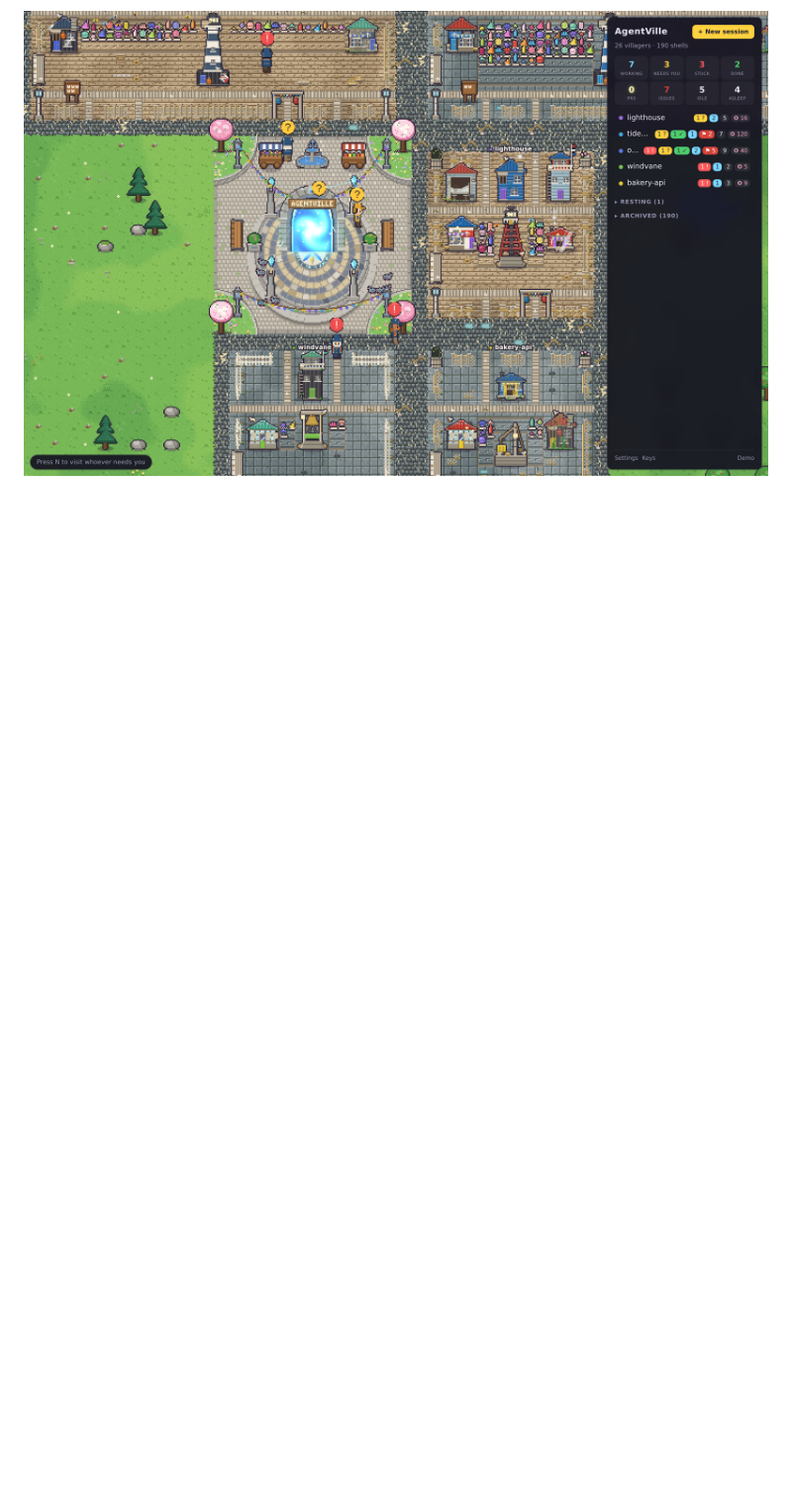
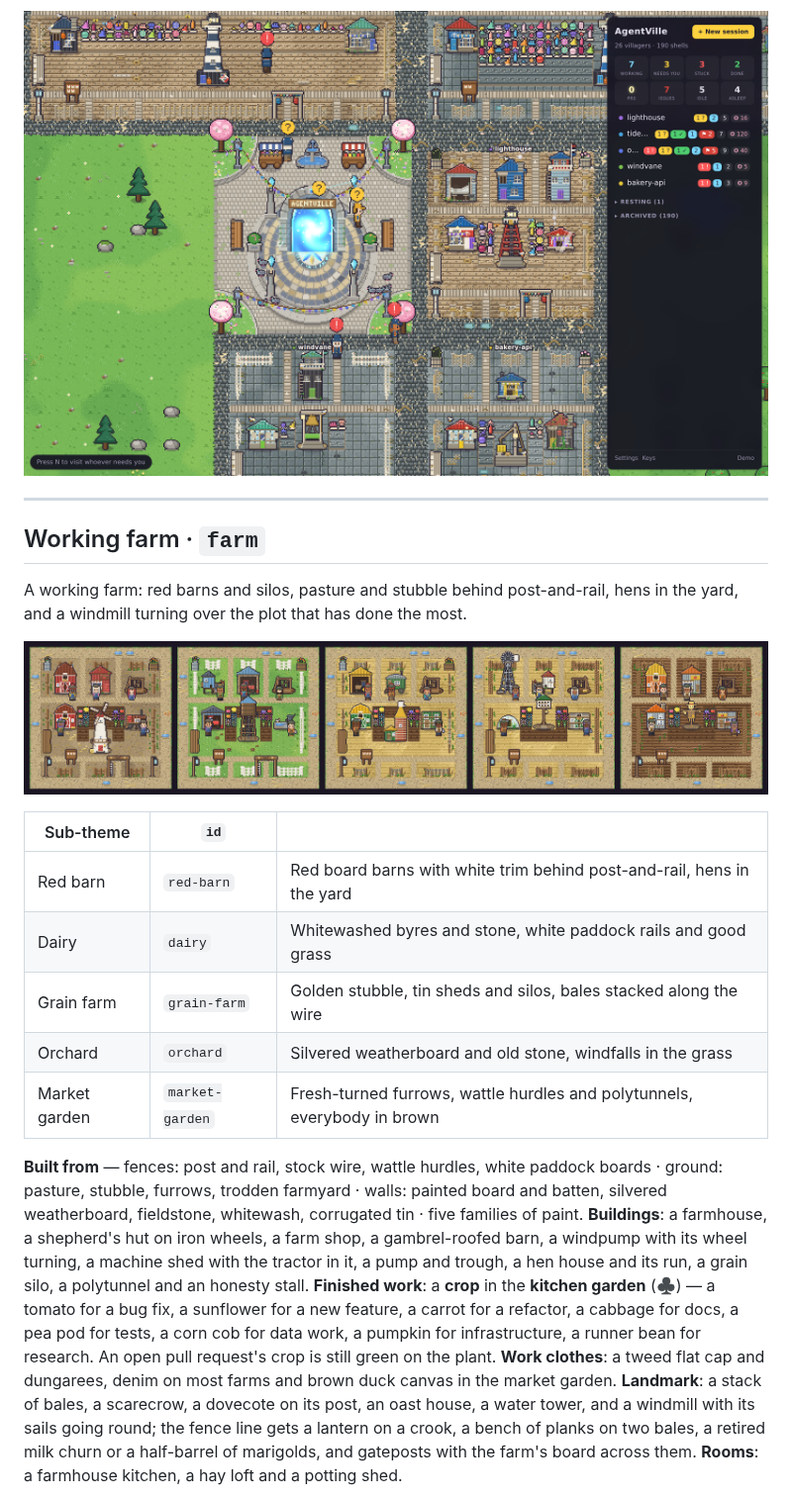
Before and after one commit to CarolineChiari/AgentVille, a Markdown page: docs/themes/README.md, the part around one of its changes. Shown at 99% size. GitHub-like rendering; pictures changed too: docs/themes/farm.png (added); blank space fills up the shorter version.

```diff
--- a/docs/themes/README.md
+++ b/docs/themes/README.md
@@ -165,3 +165,38 @@ village's, so a harbour plot can stand in any village.
 
 ![The demo village as a seaside harbour](../screenshots/seaside.png)
 
+---
+
+## Working farm · `farm`
+
+A working farm: red barns and silos, pasture and stubble behind post-and-rail, hens in the yard,
+and a windmill turning over the plot that has done the most.
+
+![Five plots side by side on a working farm: a red barn of painted boards on pasture behind post-and-rail, a dairy of whitewash and stone behind white paddock boards, a grain farm of tin sheds and silos on golden stubble, an orchard of silvered weatherboard behind wattle hurdles, and a market garden of fresh-turned furrows and polytunnels](farm.png)
+
+| Sub-theme | `id` | |
+| --- | --- | --- |
+| Red barn | `red-barn` | Red board barns with white trim behind post-and-rail, hens in the yard |
+| Dairy | `dairy` | Whitewashed byres and stone, white paddock rails and good grass |
+| Grain farm | `grain-farm` | Golden stubble, tin sheds and silos, bales stacked along the wire |
+| Orchard | `orchard` | Silvered weatherboard and old stone, windfalls in the grass |
+| Market garden | `market-garden` | Fresh-turned furrows, wattle hurdles and polytunnels, everybody in brown |
+
+**Built from** — fences: post and rail, stock wire, wattle hurdles, white paddock boards ·
+ground: pasture, stubble, furrows, trodden farmyard · walls: painted board and batten, silvered
+weatherboard, fieldstone, whitewash, corrugated tin · five families of paint.
+**Buildings**: a farmhouse, a shepherd's hut on iron wheels, a farm shop, a gambrel-roofed barn,
+a windpump with its wheel turning, a machine shed with the tractor in it, a pump and trough, a hen
+house and its run, a grain silo, a polytunnel and an honesty stall.
+**Finished work**: a **crop** in the **kitchen garden** (♣) — a tomato for a bug fix, a
+sunflower for a new feature, a carrot for a refactor, a cabbage for docs, a pea pod for tests, a
+corn cob for data work, a pumpkin for infrastructure, a runner bean for research. An open pull
+request's crop is still green on the plant.
+**Work clothes**: a tweed flat cap and dungarees, denim on most farms and brown duck canvas in the
+market garden.
+**Landmark**: a stack of bales, a scarecrow, a dovecote on its post, an oast house, a water tower,
+and a windmill with its sails going round; the fence line gets a lantern on a crook, a bench of
+planks on two bales, a retired milk churn or a half-barrel of marigolds, and gateposts with the
+farm's board across them.
+**Rooms**: a farmhouse kitchen, a hay loft and a potting shed.
+
```
Also changed, not shown: other parts of docs/themes/README.md (+2 -0 lines), README.md (+11 -1 lines), docs/screenshots/farm.png (added), 15 other files.
